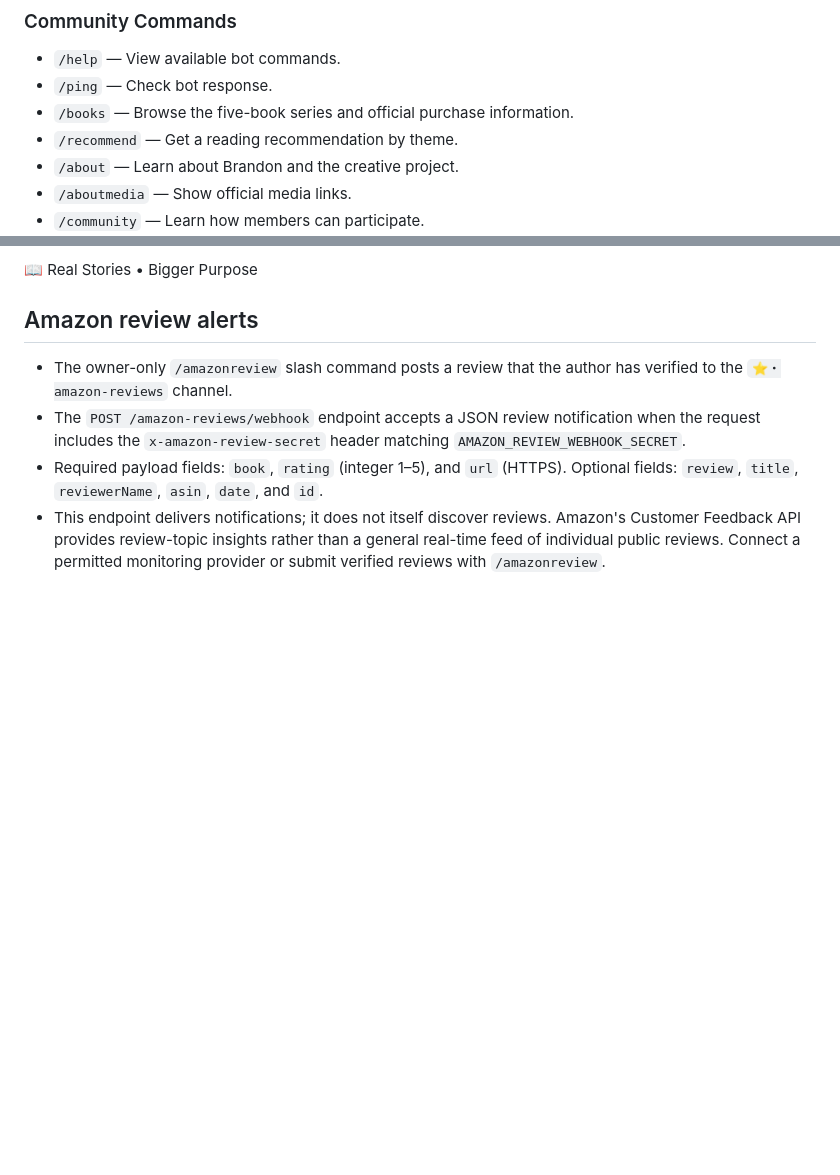
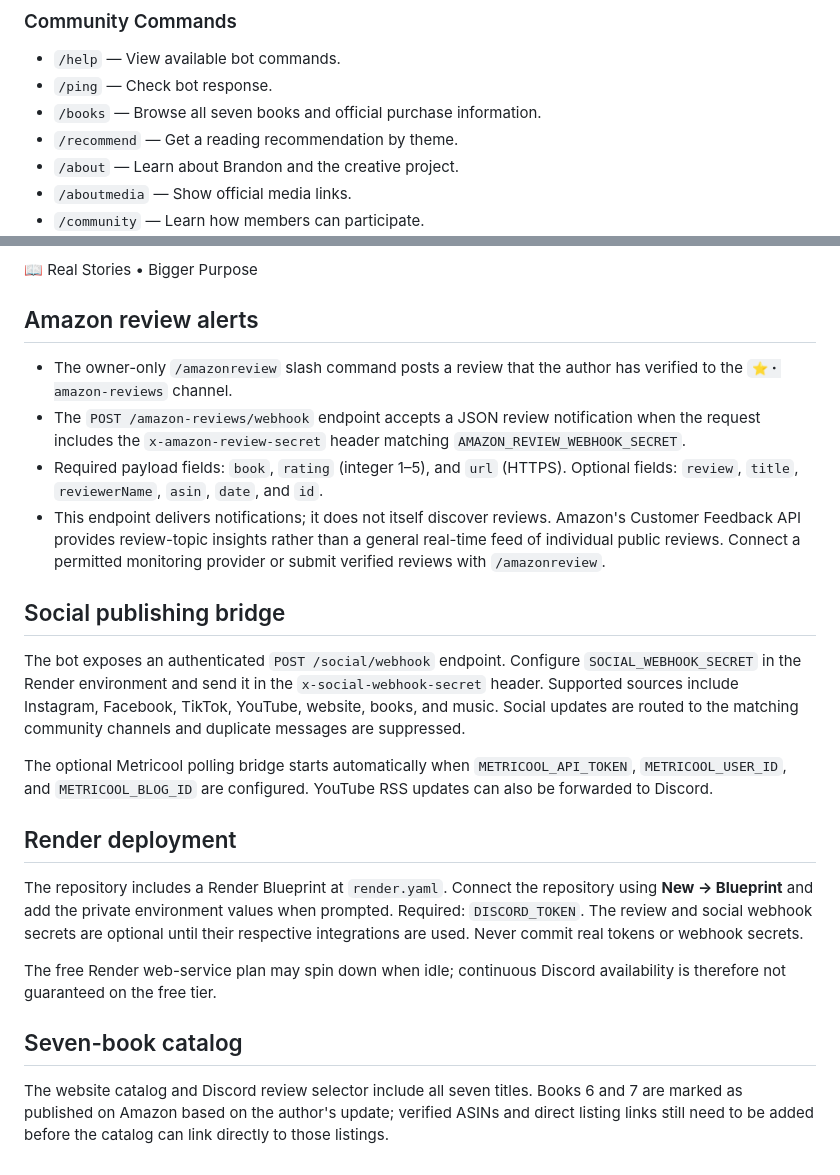
Before and after one commit to dospatch/brandon-books-stories-bot, a Markdown page: README.md, 2 parts joined by grey strips. GitHub-like rendering; blank space fills up the shorter version.

Commit message:
Document seven-book catalog, integrations, and Render deployment

```diff
--- a/README.md
+++ b/README.md
@@ -36,7 +36,7 @@ brandon-books-stories-bot/
 
 - `/help` — View available bot commands.
 - `/ping` — Check bot response.
-- `/books` — Browse the five-book series and official purchase information.
+- `/books` — Browse all seven books and official purchase information.
 - `/recommend` — Get a reading recommendation by theme.
 - `/about` — Learn about Brandon and the creative project.
 - `/aboutmedia` — Show official media links.
@@ -88,3 +88,20 @@ The production bot registers its slash commands directly to the Brandon Books &
 - The `POST /amazon-reviews/webhook` endpoint accepts a JSON review notification when the request includes the `x-amazon-review-secret` header matching `AMAZON_REVIEW_WEBHOOK_SECRET`.
 - Required payload fields: `book`, `rating` (integer 1–5), and `url` (HTTPS). Optional fields: `review`, `title`, `reviewerName`, `asin`, `date`, and `id`.
 - This endpoint delivers notifications; it does not itself discover reviews. Amazon's Customer Feedback API provides review-topic insights rather than a general real-time feed of individual public reviews. Connect a permitted monitoring provider or submit verified reviews with `/amazonreview`.
+
+
+## Social publishing bridge
+
+The bot exposes an authenticated `POST /social/webhook` endpoint. Configure `SOCIAL_WEBHOOK_SECRET` in the Render environment and send it in the `x-social-webhook-secret` header. Supported sources include Instagram, Facebook, TikTok, YouTube, website, books, and music. Social updates are routed to the matching community channels and duplicate messages are suppressed.
+
+The optional Metricool polling bridge starts automatically when `METRICOOL_API_TOKEN`, `METRICOOL_USER_ID`, and `METRICOOL_BLOG_ID` are configured. YouTube RSS updates can also be forwarded to Discord.
+
+## Render deployment
+
+The repository includes a Render Blueprint at `render.yaml`. Connect the repository using **New → Blueprint** and add the private environment values when prompted. Required: `DISCORD_TOKEN`. The review and social webhook secrets are optional until their respective integrations are used. Never commit real tokens or webhook secrets.
+
+The free Render web-service plan may spin down when idle; continuous Discord availability is therefore not guaranteed on the free tier.
+
+## Seven-book catalog
+
+The website catalog and Discord review selector include all seven titles. Books 6 and 7 are marked as published on Amazon based on the author's update; verified ASINs and direct listing links still need to be added before the catalog can link directly to those listings.
```
